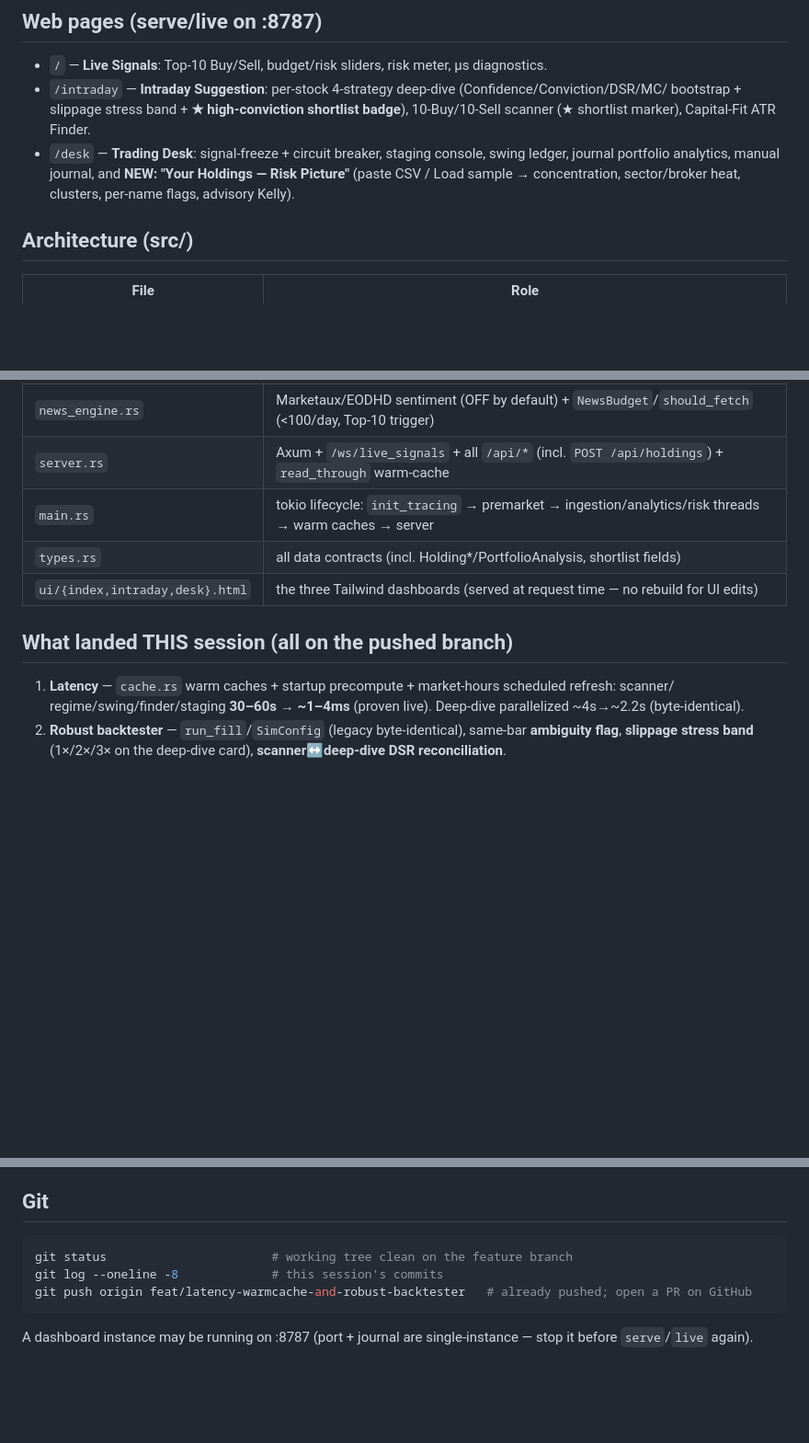
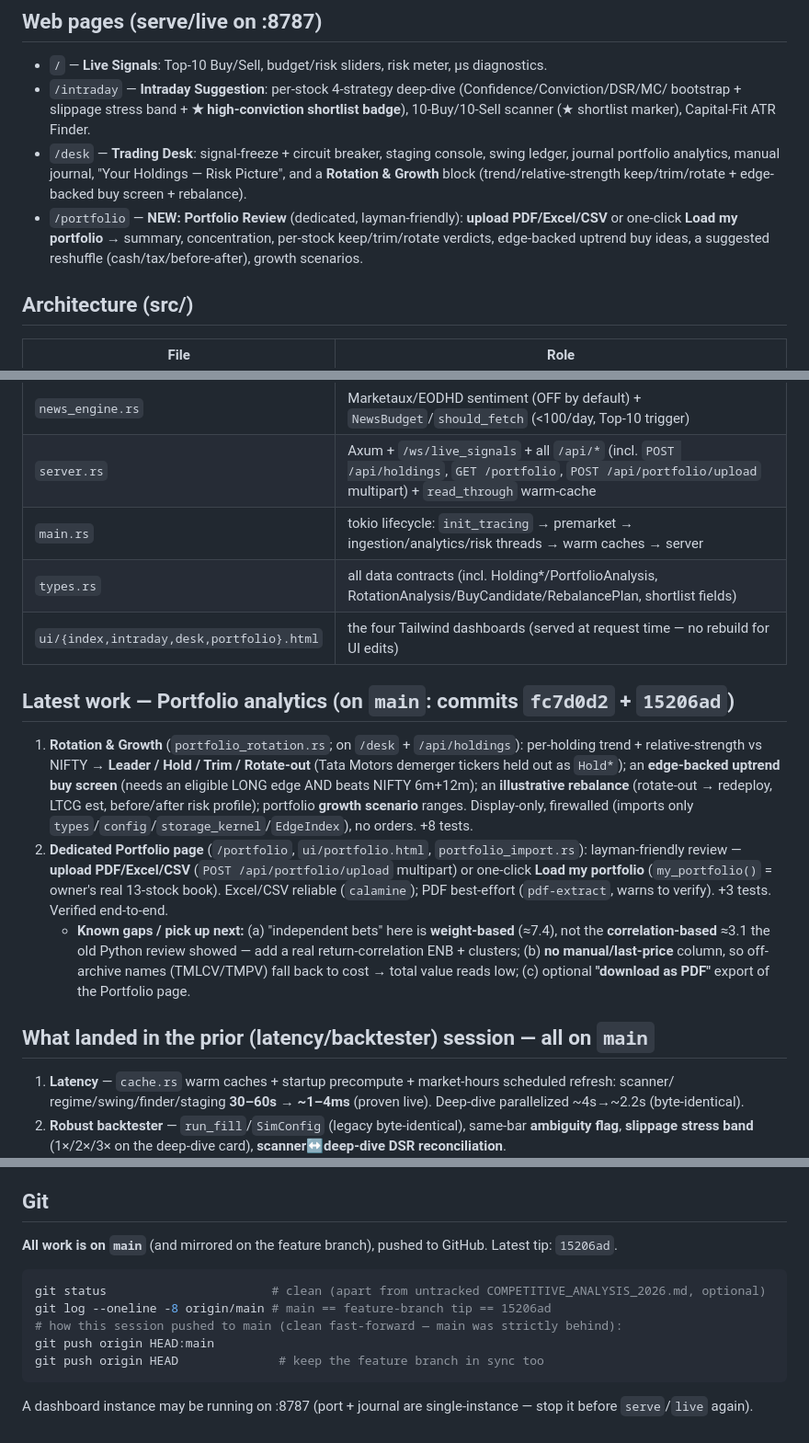
Before and after one commit to ramachandranbalasubrahmanian-svg/Ram-Most-Trusted-Trade-App, a Markdown page: SESSION_HANDOVER.md, 3 parts joined by grey strips. Shown at 92% size. Rendered like a GitHub page; blank space fills up the shorter version.

Commit message:
docs: handover — portfolio analytics (rotation/growth + dedicated /portfolio upload page)
Co-Authored-By: Claude Opus 4.8 <noreply@anthropic.com>

````diff
--- a/SESSION_HANDOVER.md
+++ b/SESSION_HANDOVER.md
@@ -69,8 +69,11 @@ Tracing now works: prefix with `RUST_LOG=info` to see connect/WS/refresh logs.
   bootstrap + slippage stress band + **★ high-conviction shortlist badge**), 10-Buy/10-Sell scanner
   (★ shortlist marker), Capital-Fit ATR Finder.
 - `/desk`      — **Trading Desk**: signal-freeze + circuit breaker, staging console, swing ledger,
-  journal portfolio analytics, manual journal, and **NEW: "Your Holdings — Risk Picture"** (paste
-  CSV / Load sample → concentration, sector/broker heat, clusters, per-name flags, advisory Kelly).
+  journal portfolio analytics, manual journal, "Your Holdings — Risk Picture", and a **Rotation &
+  Growth** block (trend/relative-strength keep/trim/rotate + edge-backed buy screen + rebalance).
+- `/portfolio` — **NEW: Portfolio Review** (dedicated, layman-friendly): **upload PDF/Excel/CSV** or
+  one-click **Load my portfolio** → summary, concentration, per-stock keep/trim/rotate verdicts,
+  edge-backed uptrend buy ideas, a suggested reshuffle (cash/tax/before-after), growth scenarios.
 
 ## Architecture (src/)
 | File | Role |
@@ -94,12 +99,28 @@ Tracing now works: prefix with `RUST_LOG=info` to see connect/WS/refresh logs.
 | `journal_sync.rs` | DuckDB manual-validation journal + slippage/PnL + 15:45 CSV export |
 | `portfolio_analytics.rs` | journal-based (CLOSED-trade) analytics — distinct from `holdings_analytics` |
 | `news_engine.rs` | Marketaux/EODHD sentiment (OFF by default) + `NewsBudget`/`should_fetch` (<100/day, Top-10 trigger) |
-| `server.rs` | Axum + `/ws/live_signals` + all `/api/*` (incl. `POST /api/holdings`) + `read_through` warm-cache |
+| `server.rs` | Axum + `/ws/live_signals` + all `/api/*` (incl. `POST /api/holdings`, `GET /portfolio`, `POST /api/portfolio/upload` multipart) + `read_through` warm-cache |
 | `main.rs` | tokio lifecycle: `init_tracing` → premarket → ingestion/analytics/risk threads → warm caches → server |
-| `types.rs` | all data contracts (incl. Holding*/PortfolioAnalysis, shortlist fields) |
-| `ui/{index,intraday,desk}.html` | the three Tailwind dashboards (served at request time — no rebuild for UI edits) |
+| `types.rs` | all data contracts (incl. Holding*/PortfolioAnalysis, RotationAnalysis/BuyCandidate/RebalancePlan, shortlist fields) |
+| `ui/{index,intraday,desk,portfolio}.html` | the four Tailwind dashboards (served at request time — no rebuild for UI edits) |
 
-## What landed THIS session (all on the pushed branch)
+## Latest work — Portfolio analytics (on `main`: commits `fc7d0d2` + `15206ad`)
+1. **Rotation & Growth** (`portfolio_rotation.rs`; on `/desk` + `/api/holdings`): per-holding
+   trend + relative-strength vs NIFTY → **Leader / Hold / Trim / Rotate-out** (Tata Motors demerger
+   tickers held out as `Hold*`); an **edge-backed uptrend buy screen** (needs an eligible LONG edge
+   AND beats NIFTY 6m+12m); an **illustrative rebalance** (rotate-out → redeploy, LTCG est,
+   before/after risk profile); portfolio **growth scenario** ranges. Display-only, firewalled (imports
+   only `types`/`config`/`storage_kernel`/`EdgeIndex`), no orders. +8 tests.
+2. **Dedicated Portfolio page** (`/portfolio`, `ui/portfolio.html`, `portfolio_import.rs`):
+   layman-friendly review — **upload PDF/Excel/CSV** (`POST /api/portfolio/upload` multipart) or
+   one-click **Load my portfolio** (`my_portfolio()` = owner's real 13-stock book). Excel/CSV reliable
+   (`calamine`); PDF best-effort (`pdf-extract`, warns to verify). +3 tests. Verified end-to-end.
+   - **Known gaps / pick up next:** (a) "independent bets" here is **weight-based** (≈7.4), not the
+     **correlation-based** ≈3.1 the old Python review showed — add a real return-correlation ENB +
+     clusters; (b) **no manual/last-price** column, so off-archive names (TMLCV/TMPV) fall back to cost
+     → total value reads low; (c) optional **"download as PDF"** export of the Portfolio page.
+
+## What landed in the prior (latency/backtester) session — all on `main`
 1. **Latency** — `cache.rs` warm caches + startup precompute + market-hours scheduled refresh: scanner/
    regime/swing/finder/staging **30–60s → ~1–4ms** (proven live). Deep-dive parallelized ~4s→~2.2s (byte-identical).
 2. **Robust backtester** — `run_fill`/`SimConfig` (legacy byte-identical), same-bar **ambiguity flag**,
@@ -138,9 +162,12 @@ Tracing now works: prefix with `RUST_LOG=info` to see connect/WS/refresh logs.
 6. **Regression anchor** (deep-dive must stay byte-identical): `63MOONS · VWAP · SELL · 15m · +0.494R · PF 2.01 · n=51 · conf=72`.
 
 ## Git
+**All work is on `main`** (and mirrored on the feature branch), pushed to GitHub. Latest tip: `15206ad`.
 ```bash
-git status                       # working tree clean on the feature branch
-git log --oneline -8             # this session's commits
-git push origin feat/latency-warmcache-and-robust-backtester   # already pushed; open a PR on GitHub
+git status                       # clean (apart from untracked COMPETITIVE_ANALYSIS_2026.md, optional)
+git log --oneline -8 origin/main # main == feature-branch tip == 15206ad
+# how this session pushed to main (clean fast-forward — main was strictly behind):
+git push origin HEAD:main
+git push origin HEAD              # keep the feature branch in sync too
 ```
 A dashboard instance may be running on :8787 (port + journal are single-instance — stop it before `serve`/`live` again).
````
Also changed, not shown: other parts of SESSION_HANDOVER.md (+9 -4 lines).
